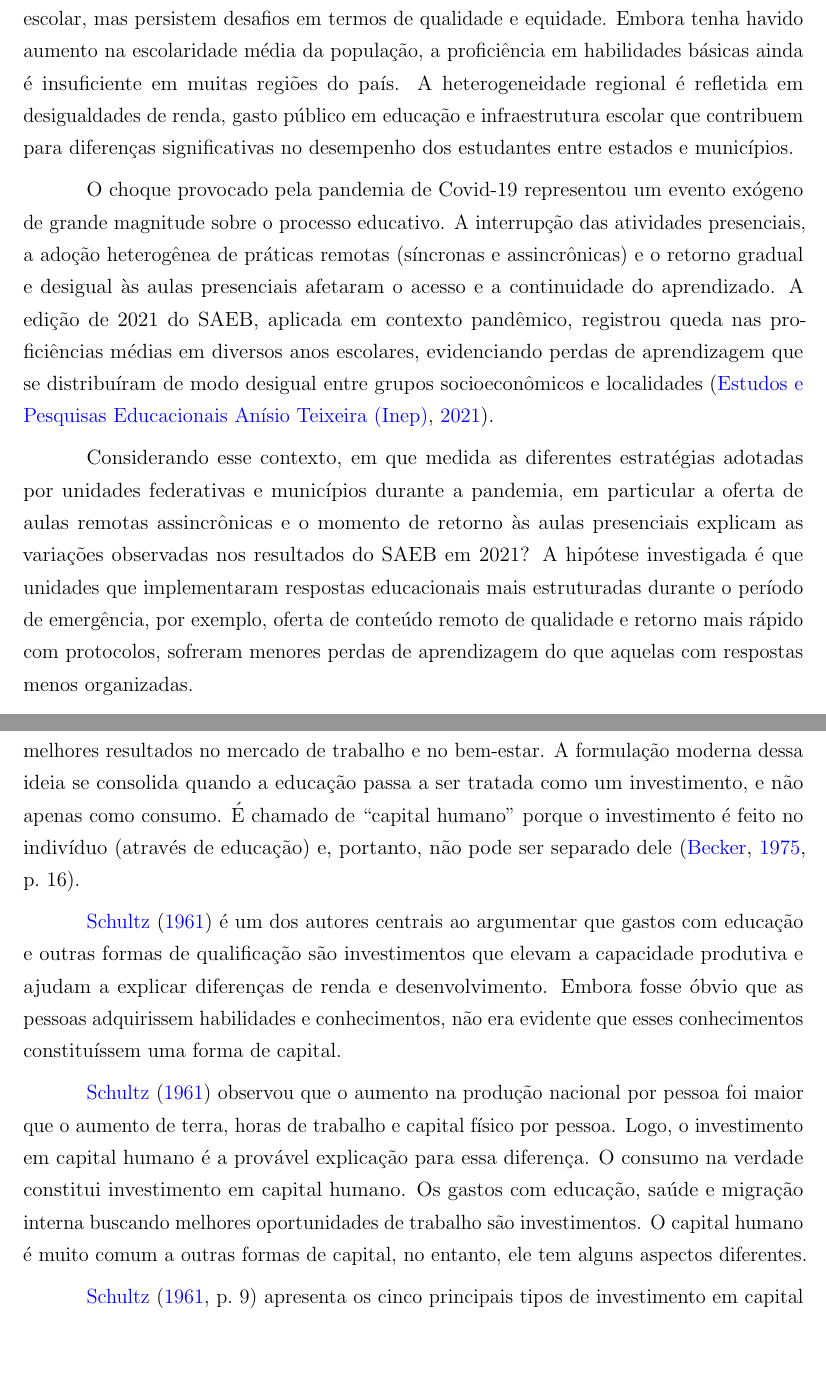
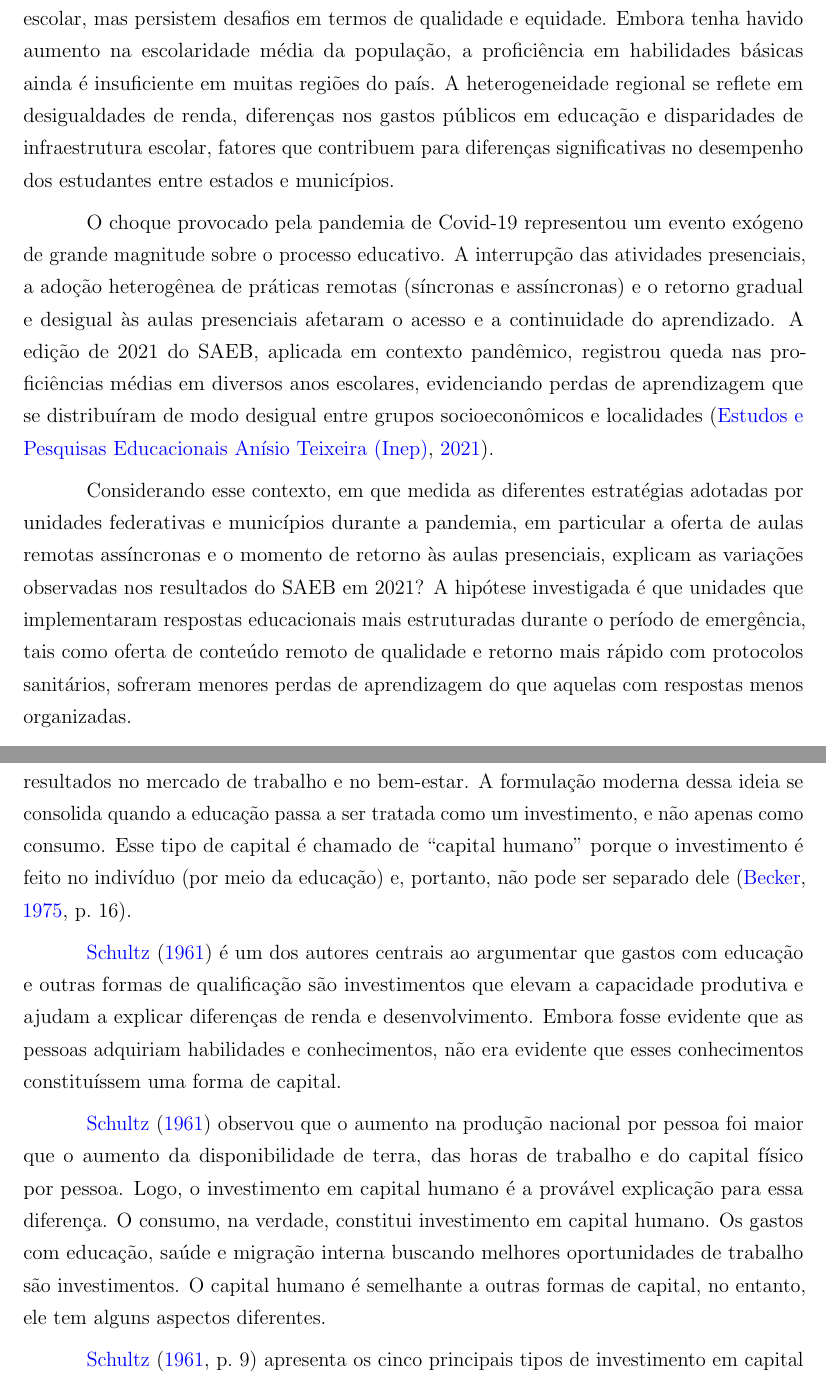
Before and after one commit to aspeddro/tcc, a LaTeX document (main.tex): two parts of pages 8 and 9 of 19, joined at a grey line, cut so that both start at the same text, the shorter picture padded with empty space. Compiled offline with pdfLaTeX.

Commit message:
fix more typos

```diff
--- a/main.tex
+++ b/main.tex
@@ -177,14 +177,15 @@ O panorama educacional brasileiro nas últimas décadas revela avanços em
 cobertura escolar, mas persistem desafios em termos de qualidade e equidade.
 Embora tenha havido aumento na escolaridade média da população,
 a proficiência em habilidades básicas ainda é insuficiente em muitas regiões do
-país. A heterogeneidade regional é refletida em desigualdades de renda, gasto
-público em educação e infraestrutura escolar que contribuem para diferenças
-significativas no desempenho dos estudantes entre estados e municípios.
+país. A heterogeneidade regional se reflete em desigualdades de renda,
+diferenças nos gastos públicos em educação e disparidades de infraestrutura
+escolar, fatores que contribuem para diferenças significativas no desempenho dos
+estudantes entre estados e municípios.
 
 O choque provocado pela pandemia de Covid-19 representou um evento exógeno de
 grande magnitude sobre o processo educativo. A interrupção das atividades
 presenciais, a adoção heterogênea de práticas remotas (síncronas e
-assincrônicas) e o retorno gradual e desigual às aulas presenciais afetaram o
+assíncronas) e o retorno gradual e desigual às aulas presenciais afetaram o
 acesso e a continuidade do aprendizado. A edição de 2021 do \acrshort{saeb},
 aplicada em contexto pandêmico, registrou queda nas proficiências médias em
 diversos anos escolares, evidenciando perdas de aprendizagem que se
@@ -192,11 +193,11 @@ distribuíram de modo desigual entre grupos socioeconômicos e localidades \cite
 
 Considerando esse contexto, em que medida as diferentes estratégias adotadas por
 unidades federativas e municípios durante a pandemia, em particular a oferta de
-aulas remotas assincrônicas e o momento de retorno às aulas presenciais explicam
+aulas remotas assíncronas e o momento de retorno às aulas presenciais, explicam
 as variações observadas nos resultados do \acrshort{saeb} em 2021? A hipótese
 investigada é que unidades que implementaram respostas educacionais mais
-estruturadas durante o período de emergência, por exemplo, oferta de conteúdo
-remoto de qualidade e retorno mais rápido com protocolos, sofreram menores
+estruturadas durante o período de emergência, tais como oferta de conteúdo
+remoto de qualidade e retorno mais rápido com protocolos sanitários, sofreram menores
 perdas de aprendizagem do que aquelas com respostas menos organizadas.
 
 % Objetivo
@@ -235,22 +236,22 @@ habilidades incorporadas aos indivíduos (por exemplo, habilidades cognitivas,
 socioemocionais e conhecimentos escolares) que aumentam a produtividade e se
 refletem em melhores resultados no mercado de trabalho e no bem-estar. A
 formulação moderna dessa ideia se consolida quando a educação passa a ser
-tratada como um investimento, e não apenas como consumo. É chamado de "capital
-humano" porque o investimento é feito no indivíduo (através de educação) e,
+tratada como um investimento, e não apenas como consumo. Esse tipo de capital é
+chamado de "capital humano" porque o investimento é feito no indivíduo (por meio da educação) e,
 portanto, não pode ser separado dele \cite[16]{Becker1975_HumanCapital}.
 
 \textcite{schultz1961} é um dos autores centrais ao argumentar que gastos com
 educação e outras formas de qualificação são investimentos que elevam a
 capacidade produtiva e ajudam a explicar diferenças de renda e desenvolvimento.
-Embora fosse óbvio que as pessoas adquirissem habilidades e conhecimentos, não
+Embora fosse evidente que as pessoas adquiriam habilidades e conhecimentos, não
 era evidente que esses conhecimentos constituíssem uma forma de capital.
 
 \textcite{schultz1961} observou que o aumento na produção nacional por pessoa
-foi maior que o aumento de terra, horas de trabalho e capital físico por
-pessoa. Logo, o investimento em capital humano é a provável explicação para essa
-diferença. O consumo na verdade constitui investimento em capital humano. Os
+foi maior que o aumento da disponibilidade de terra, das horas de trabalho e do
+capital físico por pessoa. Logo, o investimento em capital humano é a provável
+explicação para essa diferença. O consumo, na verdade, constitui investimento em capital humano. Os
 gastos com educação, saúde e migração interna buscando melhores oportunidades de
-trabalho são investimentos. O capital humano é muito comum a outras formas de
+trabalho são investimentos. O capital humano é semelhante a outras formas de
 capital, no entanto, ele tem alguns aspectos diferentes.
 
 \textcite[9]{schultz1961} apresenta os cinco principais tipos de investimento
```
Also changed, not shown: main.pdf, main.tex (23 more changed lines).
